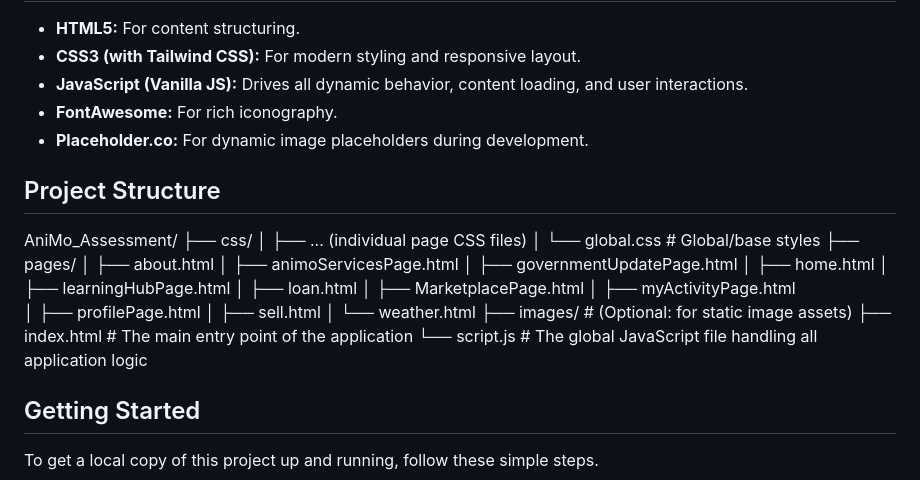
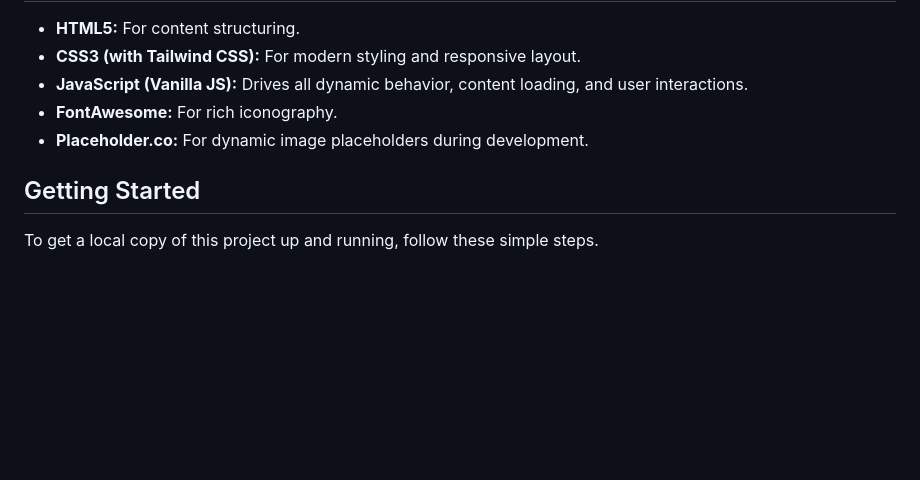
Before and after one commit to tish-cyb/AniMO_Assessment, a Markdown page: README.md, the part around the change. Rendered like a GitHub page; blank space fills up the shorter version.

```diff
--- a/README.md
+++ b/README.md
@@ -43,28 +43,6 @@ This system features several dynamically loaded pages and interactive modal inte
 -   **FontAwesome:** For rich iconography.
 -   **Placeholder.co:** For dynamic image placeholders during development.
 
-## Project Structure
-
-AniMo_Assessment/
-├── css/
-│   ├── ... (individual page CSS files)
-│   └── global.css            # Global/base styles
-├── pages/
-│   ├── about.html
-│   ├── animoServicesPage.html
-│   ├── governmentUpdatePage.html
-│   ├── home.html
-│   ├── learningHubPage.html
-│   ├── loan.html
-│   ├── MarketplacePage.html
-│   ├── myActivityPage.html
-│   ├── profilePage.html
-│   ├── sell.html
-│   └── weather.html
-├── images/                   # (Optional: for static image assets)
-├── index.html                # The main entry point of the application
-└── script.js                 # The global JavaScript file handling all application logic
-
 ## Getting Started
 
 To get a local copy of this project up and running, follow these simple steps.
```
